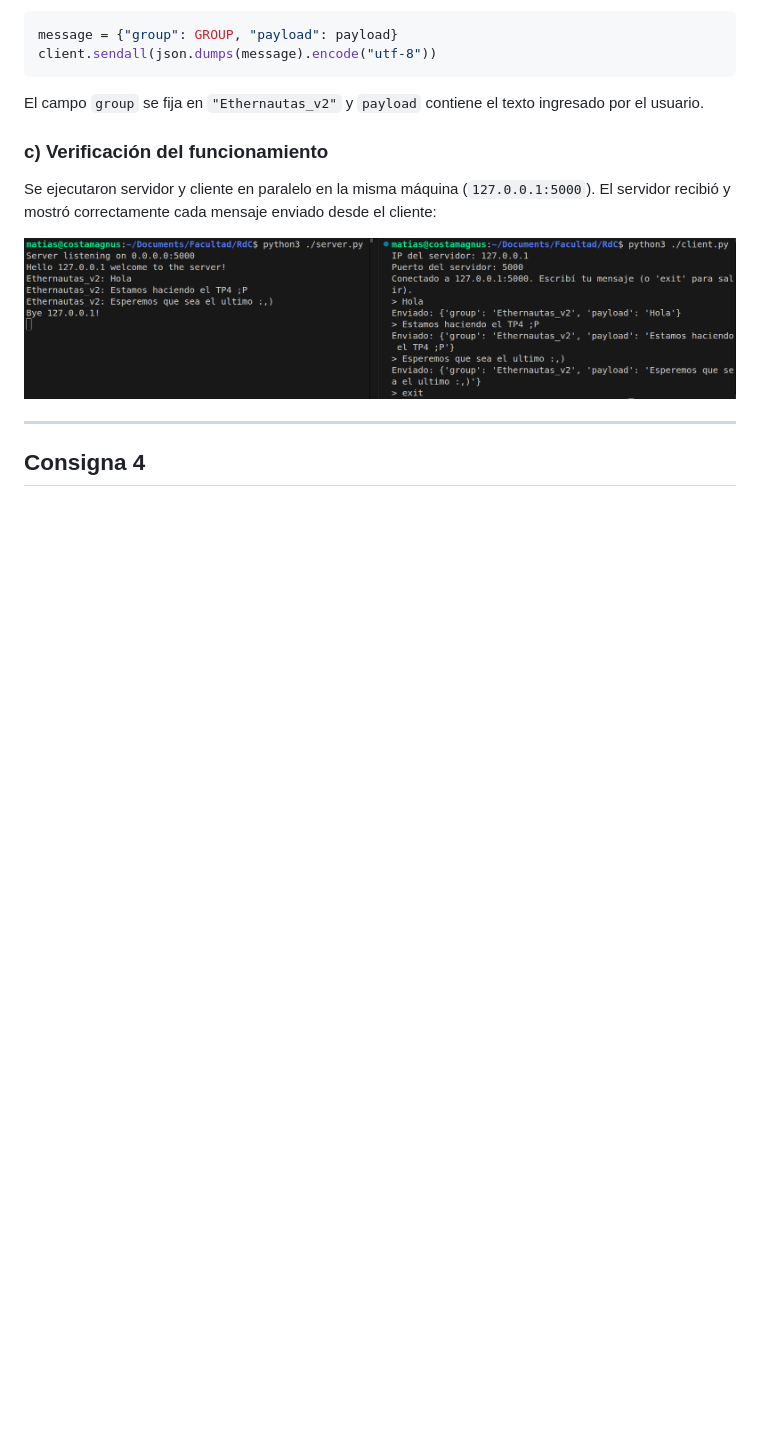
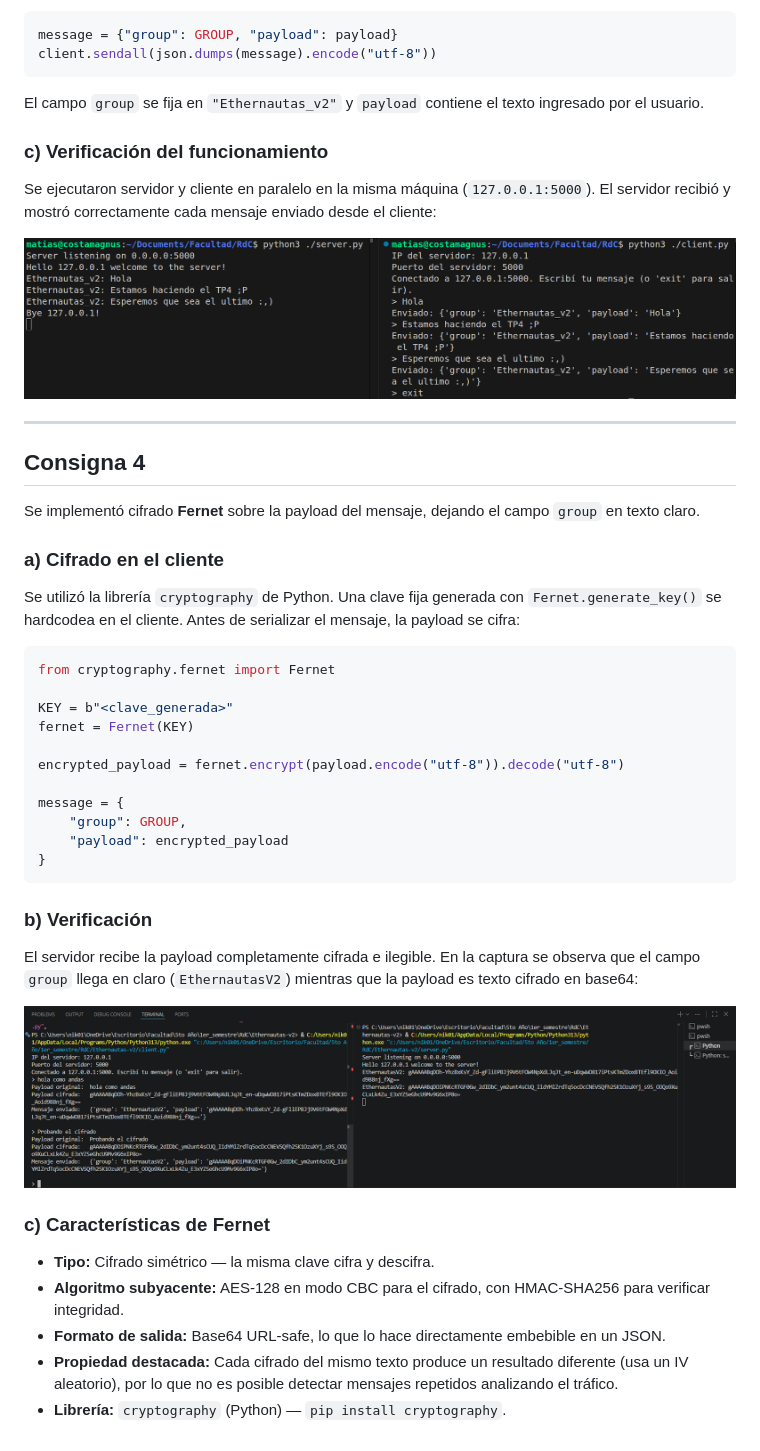
Before and after one commit to Mati-Costamagna/Ethernautas-v2, a Markdown page: README.md, the part around the change. GitHub-like rendering; blank space fills up the shorter version.

Commit message:
Punto 4 informe

````diff
--- a/README.md
+++ b/README.md
@@ -93,3 +93,37 @@ Se ejecutaron servidor y cliente en paralelo en la misma máquina (`127.0.0.1:50
 ---
 
 ## Consigna 4
+
+Se implementó cifrado **Fernet** sobre la payload del mensaje, dejando el campo `group` en texto claro.
+
+### a) Cifrado en el cliente
+
+Se utilizó la librería `cryptography` de Python. Una clave fija generada con `Fernet.generate_key()` se hardcodea en el cliente. Antes de serializar el mensaje, la payload se cifra:
+
+```python
+from cryptography.fernet import Fernet
+
+KEY = b"<clave_generada>"
+fernet = Fernet(KEY)
+
+encrypted_payload = fernet.encrypt(payload.encode("utf-8")).decode("utf-8")
+
+message = {
+    "group": GROUP,
+    "payload": encrypted_payload
+}
+```
+
+### b) Verificación
+
+El servidor recibe la payload completamente cifrada e ilegible. En la captura se observa que el campo `group` llega en claro (`EthernautasV2`) mientras que la payload es texto cifrado en base64:
+
+![Cliente cifrando y servidor recibiendo payload cifrada](assets/fernet.png)
+
+### c) Características de Fernet
+
+- **Tipo:** Cifrado simétrico — la misma clave cifra y descifra.
+- **Algoritmo subyacente:** AES-128 en modo CBC para el cifrado, con HMAC-SHA256 para verificar integridad.
+- **Formato de salida:** Base64 URL-safe, lo que lo hace directamente embebible en un JSON.
+- **Propiedad destacada:** Cada cifrado del mismo texto produce un resultado diferente (usa un IV aleatorio), por lo que no es posible detectar mensajes repetidos analizando el tráfico.
+- **Librería:** `cryptography` (Python) — `pip install cryptography`.
````
